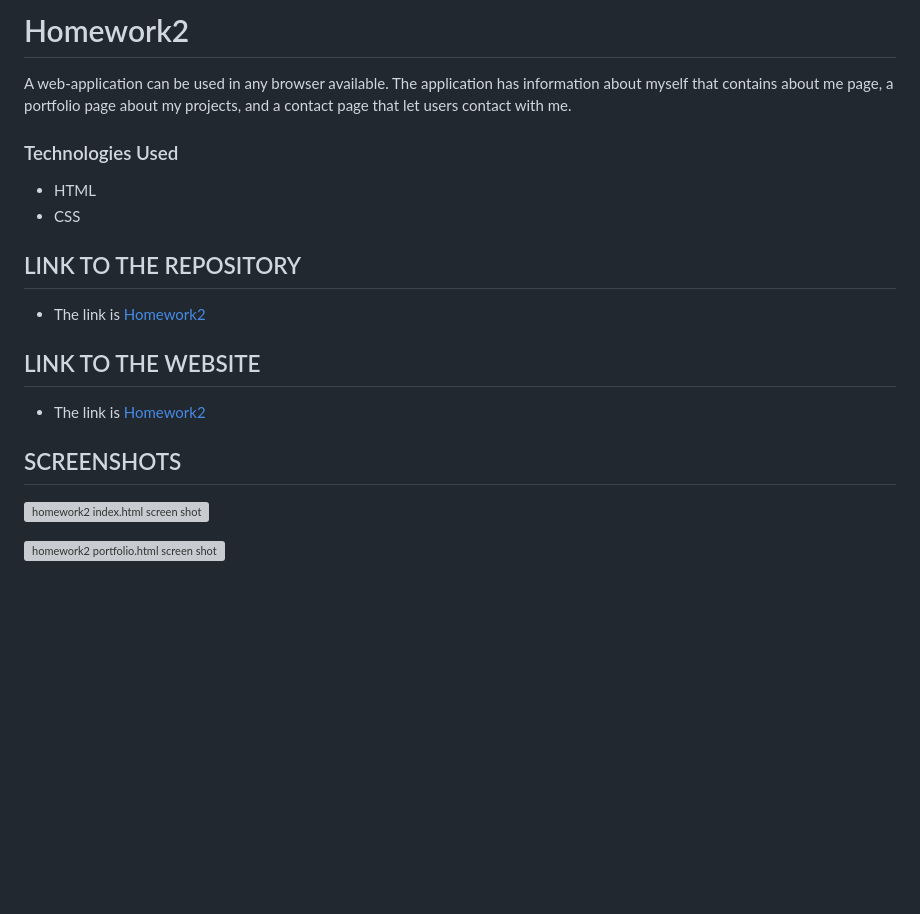
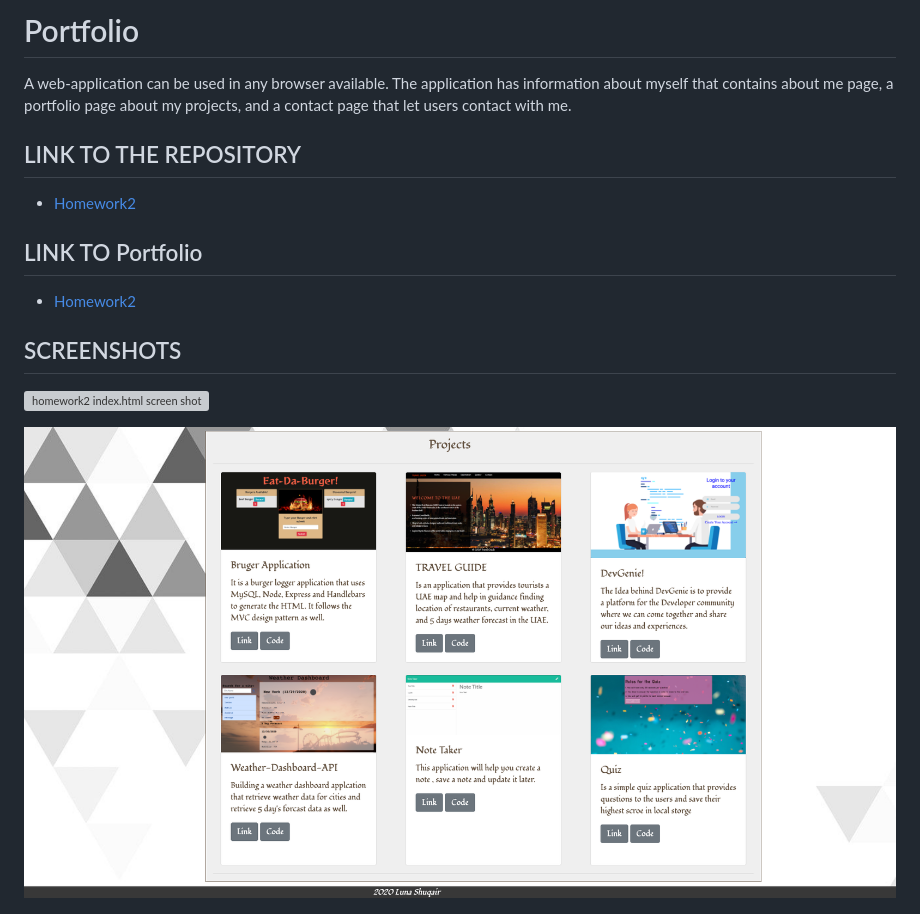
Before and after one commit to LShuqair/Homework2, a Markdown page: README.md, the part around the change. Rendered like a GitHub page; pictures changed too: projects.png (added); blank space fills up the shorter version; grey boxes are pictures that could not be loaded.

```diff
--- a/README.md
+++ b/README.md
@@ -1,24 +1,21 @@
-# Homework2
+# Portfolio
 A web-application can be used in any browser available. The application has information about myself that contains about me page, a portfolio page about my projects, and a contact page that let users contact with me.
 
 
-### Technologies Used
-- HTML
-- CSS
 
 
 ## LINK TO THE REPOSITORY
 
-- The link is [Homework2](https://github.com/LShuqair/Homework2)
+- [Homework2](https://github.com/LShuqair/Homework2)
 
 
-## LINK TO THE WEBSITE
-- The link is [Homework2](file:///Users/lunashuqair/Desktop/Homework/Homework2/index.html)
+## LINK TO Portfolio
+- [Homework2](file:///Users/lunashuqair/Desktop/Homework/Homework2/index.html)
 
 
 ## SCREENSHOTS
 ![homework2 index.html screen shot](image7.png)
 
-![homework2 portfolio.html screen shot](image8.png)
+![homework2 portfolio.html screen shot](projects.png)
 
 ![homework2 contact.html screen shot](image9.png)
```
